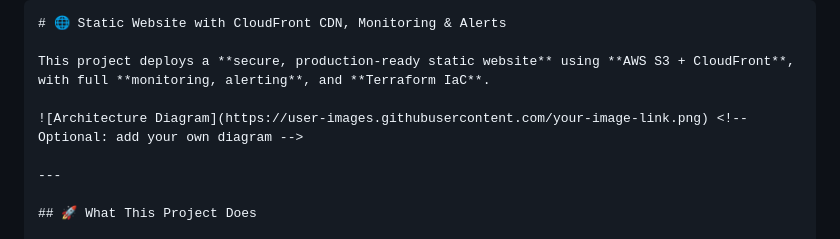
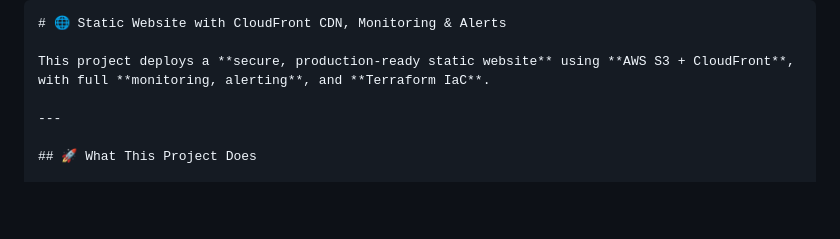
Before and after one commit to Syamel111/mini-project-5-static-site, a Markdown page: README.md, the part around the change. GitHub-like rendering; blank space fills up the shorter version.

```diff
--- a/README.md
+++ b/README.md
@@ -2,8 +2,6 @@
 # 🌐 Static Website with CloudFront CDN, Monitoring & Alerts
 
 This project deploys a **secure, production-ready static website** using **AWS S3 + CloudFront**, with full **monitoring, alerting**, and **Terraform IaC**.
-
-![Architecture Diagram](https://user-images.githubusercontent.com/your-image-link.png) <!-- Optional: add your own diagram -->
 
 ---
 
```
